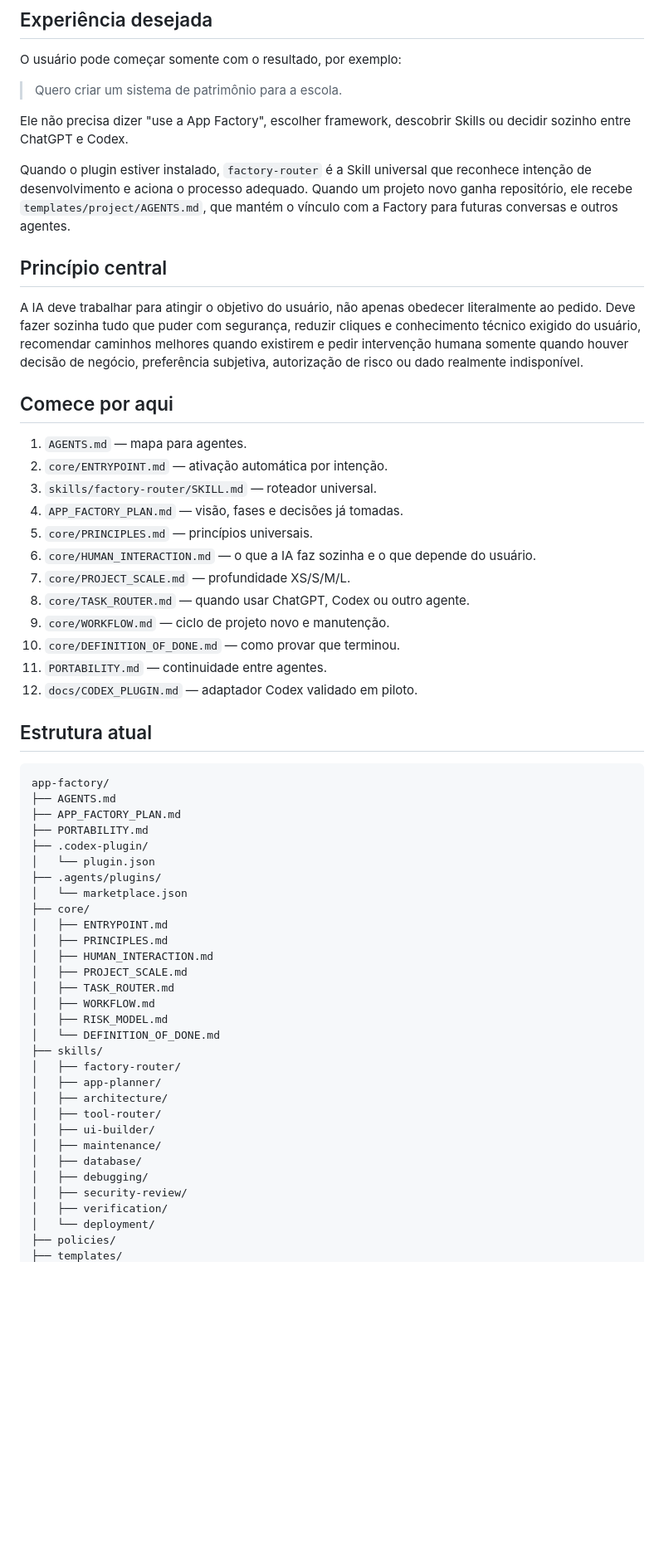
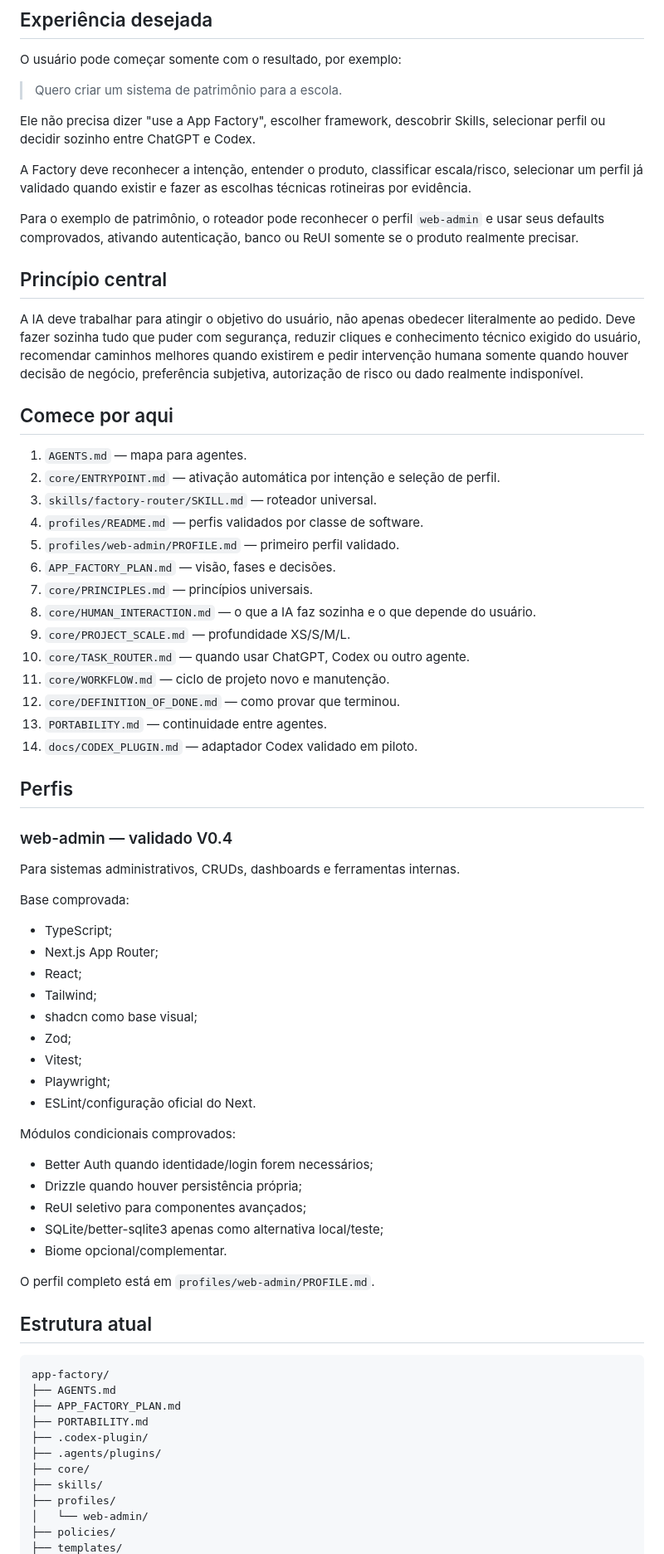
Before and after one commit to mcpmieda/app-factory, a Markdown page: README.md, the part around one of its changes. Shown at 83% size. GitHub-like rendering; blank space fills up the shorter version.

Commit message:
docs: document validated project profiles and web-admin v0.4

```diff
--- a/README.md
+++ b/README.md
@@ -26,9 +27,11 @@ O usuário pode começar somente com o resultado, por exemplo:
 
 > Quero criar um sistema de patrimônio para a escola.
 
-Ele não precisa dizer "use a App Factory", escolher framework, descobrir Skills ou decidir sozinho entre ChatGPT e Codex.
+Ele não precisa dizer "use a App Factory", escolher framework, descobrir Skills, selecionar perfil ou decidir sozinho entre ChatGPT e Codex.
 
-Quando o plugin estiver instalado, `factory-router` é a Skill universal que reconhece intenção de desenvolvimento e aciona o processo adequado. Quando um projeto novo ganha repositório, ele recebe `templates/project/AGENTS.md`, que mantém o vínculo com a Factory para futuras conversas e outros agentes.
+A Factory deve reconhecer a intenção, entender o produto, classificar escala/risco, selecionar um perfil já validado quando existir e fazer as escolhas técnicas rotineiras por evidência.
+
+Para o exemplo de patrimônio, o roteador pode reconhecer o perfil `web-admin` e usar seus defaults comprovados, ativando autenticação, banco ou ReUI somente se o produto realmente precisar.
 
 ## Princípio central
 
@@ -37,17 +40,47 @@ A IA deve trabalhar para atingir o objetivo do usuário, não apenas obedecer li
 ## Comece por aqui
 
 1. `AGENTS.md` — mapa para agentes.
-2. `core/ENTRYPOINT.md` — ativação automática por intenção.
+2. `core/ENTRYPOINT.md` — ativação automática por intenção e seleção de perfil.
 3. `skills/factory-router/SKILL.md` — roteador universal.
-4. `APP_FACTORY_PLAN.md` — visão, fases e decisões já tomadas.
-5. `core/PRINCIPLES.md` — princípios universais.
-6. `core/HUMAN_INTERACTION.md` — o que a IA faz sozinha e o que depende do usuário.
-7. `core/PROJECT_SCALE.md` — profundidade XS/S/M/L.
-8. `core/TASK_ROUTER.md` — quando usar ChatGPT, Codex ou outro agente.
-9. `core/WORKFLOW.md` — ciclo de projeto novo e manutenção.
-10. `core/DEFINITION_OF_DONE.md` — como provar que terminou.
-11. `PORTABILITY.md` — continuidade entre agentes.
-12. `docs/CODEX_PLUGIN.md` — adaptador Codex validado em piloto.
+4. `profiles/README.md` — perfis validados por classe de software.
+5. `profiles/web-admin/PROFILE.md` — primeiro perfil validado.
+6. `APP_FACTORY_PLAN.md` — visão, fases e decisões.
+7. `core/PRINCIPLES.md` — princípios universais.
+8. `core/HUMAN_INTERACTION.md` — o que a IA faz sozinha e o que depende do usuário.
+9. `core/PROJECT_SCALE.md` — profundidade XS/S/M/L.
+10. `core/TASK_ROUTER.md` — quando usar ChatGPT, Codex ou outro agente.
+11. `core/WORKFLOW.md` — ciclo de projeto novo e manutenção.
+12. `core/DEFINITION_OF_DONE.md` — como provar que terminou.
+13. `PORTABILITY.md` — continuidade entre agentes.
+14. `docs/CODEX_PLUGIN.md` — adaptador Codex validado em piloto.
+
+## Perfis
+
+### web-admin — validado V0.4
+
+Para sistemas administrativos, CRUDs, dashboards e ferramentas internas.
+
+Base comprovada:
+
+- TypeScript;
+- Next.js App Router;
+- React;
+- Tailwind;
+- shadcn como base visual;
+- Zod;
+- Vitest;
+- Playwright;
+- ESLint/configuração oficial do Next.
+
+Módulos condicionais comprovados:
+
+- Better Auth quando identidade/login forem necessários;
+- Drizzle quando houver persistência própria;
+- ReUI seletivo para componentes avançados;
+- SQLite/better-sqlite3 apenas como alternativa local/teste;
+- Biome opcional/complementar.
+
+O perfil completo está em `profiles/web-admin/PROFILE.md`.
 
 ## Estrutura atual
 
@@ -57,29 +90,10 @@ app-factory/
 ├── APP_FACTORY_PLAN.md
 ├── PORTABILITY.md
 ├── .codex-plugin/
-│   └── plugin.json
 ├── .agents/plugins/
-│   └── marketplace.json
 ├── core/
-│   ├── ENTRYPOINT.md
-│   ├── PRINCIPLES.md
-│   ├── HUMAN_INTERACTION.md
-│   ├── PROJECT_SCALE.md
-│   ├── TASK_ROUTER.md
-│   ├── WORKFLOW.md
-│   ├── RISK_MODEL.md
-│   └── DEFINITION_OF_DONE.md
 ├── skills/
-│   ├── factory-router/
-│   ├── app-planner/
-│   ├── architecture/
-│   ├── tool-router/
-│   ├── ui-builder/
-│   ├── maintenance/
-│   ├── database/
-│   ├── debugging/
-│   ├── security-review/
-│   ├── verification/
-│   └── deployment/
+├── profiles/
+│   └── web-admin/
 ├── policies/
 ├── templates/
```
Also changed, not shown: other parts of README.md (+13 -10 lines).
